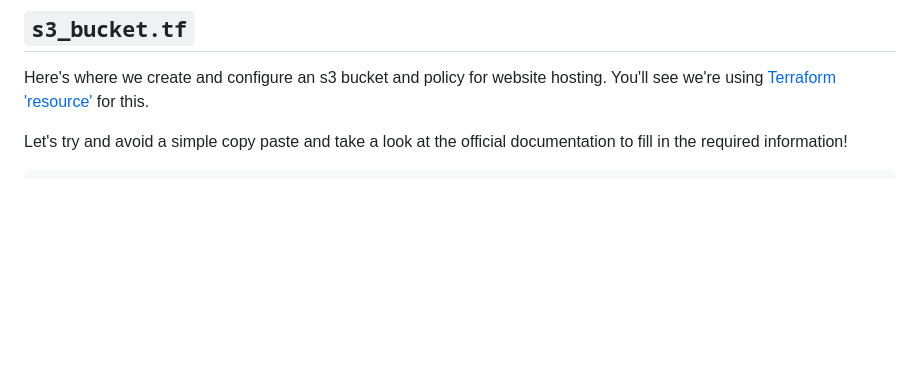
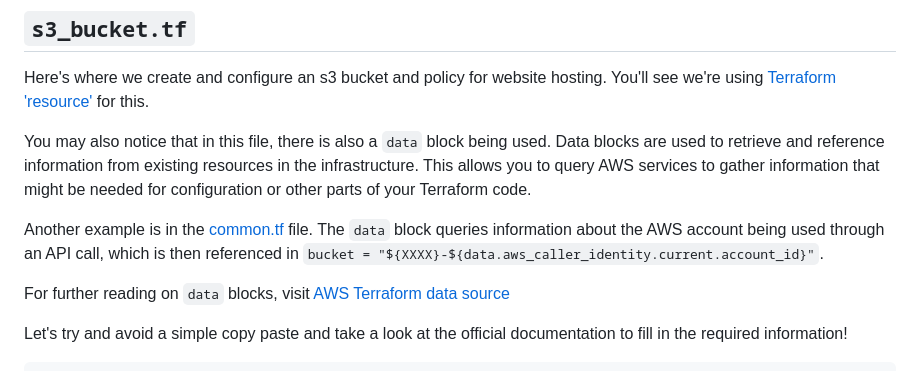
Before and after one commit to DevOps-Represent/terraform-workshop, a Markdown page: workshop-content/05-terraform-files.md, the part around the change. Rendered like a GitHub page; blank space fills up the shorter version.

Commit message:
add explanation on data blocks

```diff
--- a/workshop-content/05-terraform-files.md
+++ b/workshop-content/05-terraform-files.md
@@ -54,6 +54,12 @@ As bucket names must be unique, replace `XXXX` with a unique value like your nam
 ## `s3_bucket.tf`
 
 Here's where we create and configure an s3 bucket and policy for website hosting. You'll see we're using [Terraform 'resource'](https://www.terraform.io/docs/language/resources/syntax.html) for this.
+
+You may also notice that in this file, there is also a `data` block being used. Data blocks are used to retrieve and reference information from existing resources in the infrastructure. This allows you to query AWS services to gather information that might be needed for configuration or other parts of your Terraform code.
+
+Another example is in the [common.tf](../common.tf) file. The `data` block queries information about the AWS account being used through an API call, which is then referenced in `bucket = "${XXXX}-${data.aws_caller_identity.current.account_id}"`.
+
+For further reading on `data` blocks, visit [AWS Terraform data source](https://developer.hashicorp.com/terraform/language/data-sources)
 
 Let's try and avoid a simple copy paste and take a look at the official documentation to fill in the required information!
 
```
